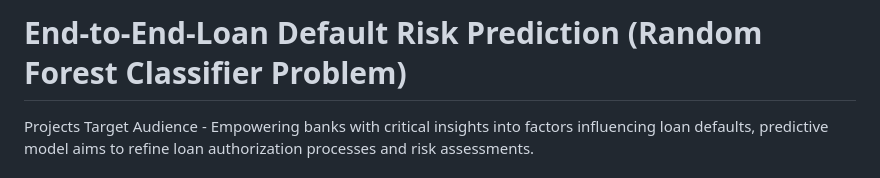
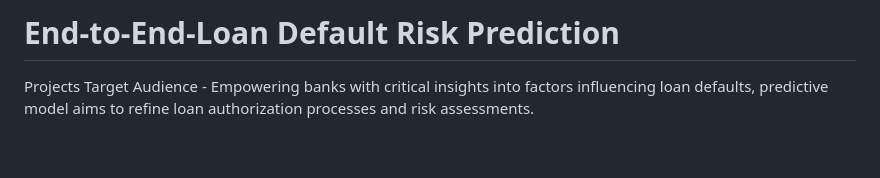
Before and after one commit to Venura-94/End-to-End-Loan-Default-Risk-Model, a Markdown page: README.md, the part around the change. Drawn GitHub-style; blank space fills up the shorter version.

```diff
--- a/README.md
+++ b/README.md
@@ -1,4 +1,4 @@
-# End-to-End-Loan Default Risk Prediction (Random Forest Classifier Problem)
+# End-to-End-Loan Default Risk Prediction
 
 Projects Target Audience - Empowering banks with critical insights into factors influencing loan defaults, predictive model aims to refine loan authorization processes and risk assessments.
 
```
